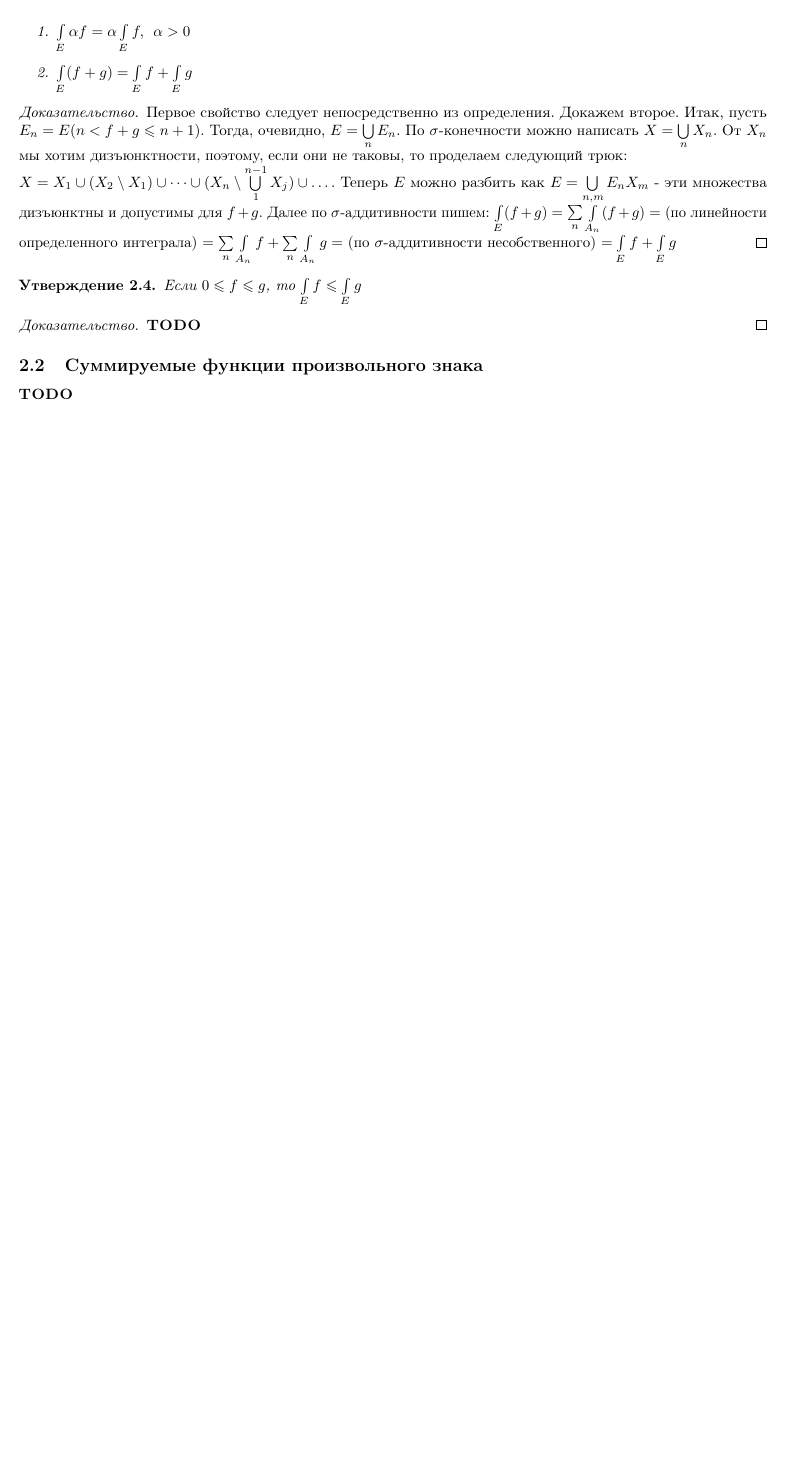
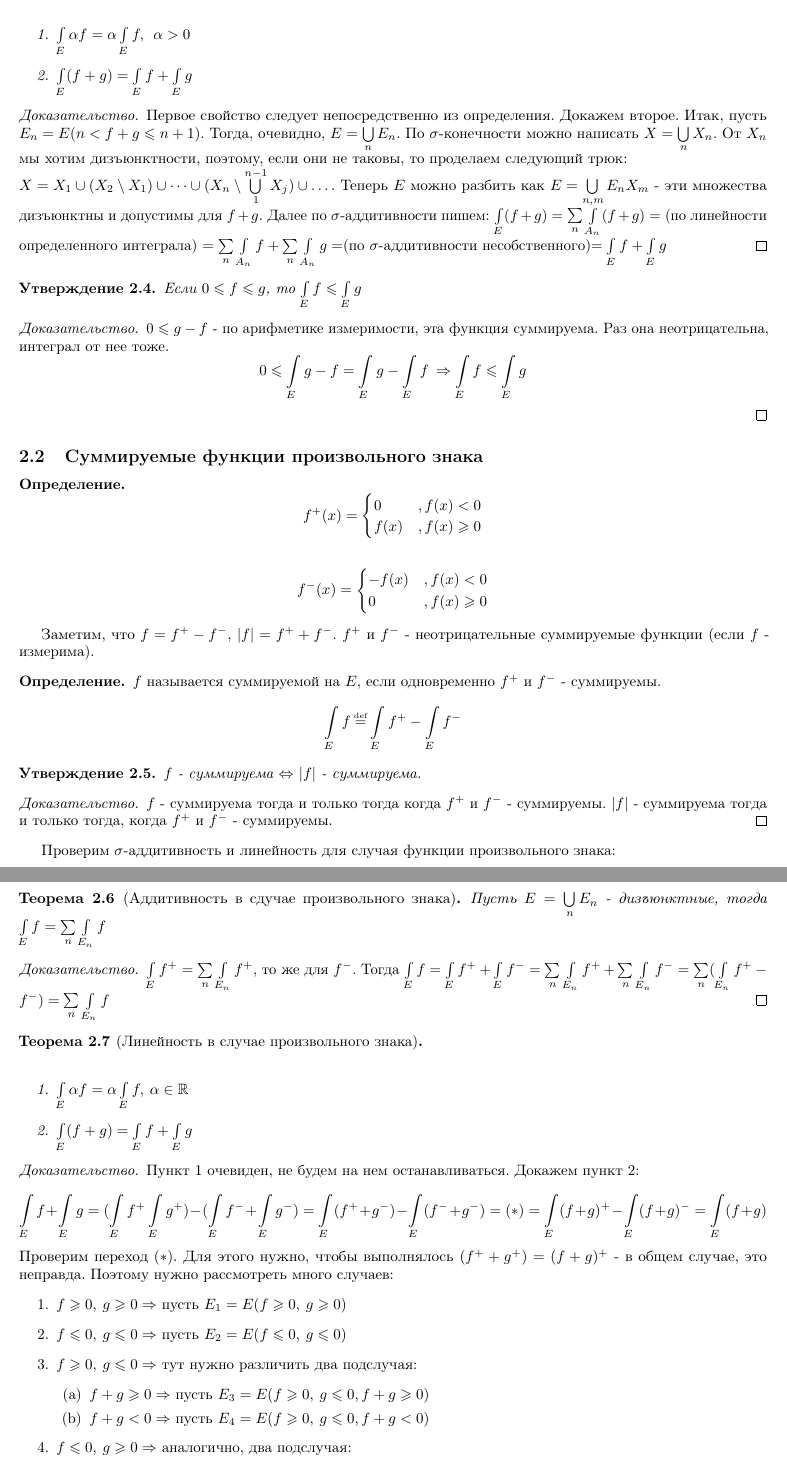
Before and after one commit to artemohanjanyan/matan, a LaTeX document (main.tex, which reads lim.tex, summ.tex): part of page 4 of 4 before the commit and two parts of pages 4 and 5 of 6 after it, the two joined at a grey line, cut so that both start at the same text, the shorter picture padded with empty space. Compiled offline with pdfLaTeX.

Commit message:
3rd paragraph + redesign

```diff
--- /dev/null
+++ b/lim.tex
@@ -0,0 +1 @@
+\section{Предельный переход в классе суммируемых функций}
--- a/summ.tex
+++ b/summ.tex
@@ -81,8 +82,96 @@
 \end{statement}
 
 \begin{proof}
-	\todo
+	$0 \leqslant g - f$ - по арифметике измеримости, эта функция суммируема. Раз она неотрицательна, интеграл от нее тоже. \[0 \leqslant \int\limits_{E} g - f =  \int\limits_{E} g -  \int\limits_{E} f \: \Rightarrow  \int\limits_{E} f \leqslant  \int\limits_{E} g\]
 \end{proof}
 
 \subsection{Суммируемые функции произвольного знака}
-\todo
+
+\begin{definition}
+	\[
+	f^+(x) =
+	\begin{cases}
+		0 &, f(x) < 0 \\
+		f(x) &, f(x) \geqslant 0
+	\end{cases}
+	\]
+	$\\*$
+	\[
+	f^-(x) =
+	\begin{cases}
+		-f(x) &, f(x) < 0 \\
+		0 &, f(x) \geqslant 0
+	\end{cases}
+	\]
+\end{definition}
+
+Заметим, что $f = f^+ - f^-$, $|f| = f^+ + f^-$. $f^+$ и $f^-$ - неотрицательные суммируемые функции (если $f$ - измерима).
+
+
+\begin{definition}
+	$f$ называется суммируемой на $E$, если одновременно $f^+$ и $f^-$ - суммируемы.
+	\[ \int\limits_{E} f \defeq  \int\limits_{E} f^+ -  \int\limits_{E} f^- \]
+\end{definition}
+
+\begin{statement}
+	$f$ - суммируема $\Leftrightarrow$ $|f|$ - суммируема.
+\end{statement}
+
+\begin{proof}
+	$f$ - суммируема тогда и только тогда когда $f^+$ и $f^-$ - суммируемы. $|f|$ - суммируема тогда и только тогда, когда $f^+$ и $f^-$ - суммируемы.
+\end{proof}
+
+Проверим $\sigma$-аддитивность и линейность для случая функции произвольного знака:
+
+\newpage
+
+\begin{theorem}[Аддитивность в сдучае произвольного знака]
+	Пусть $E = \bigcup\limits_{n} E_n$ - дизъюнктные, тогда $\int\limits_{E} f = \sum\limits_{n} \int\limits_{E_n} f$
+\end{theorem}
+
+\begin{proof}
+	$\int\limits_{E} f^+ = \sum\limits_{n} \int\limits_{E_n} f^+$, то же для $f^-$. Тогда $\int\limits_{E} f = \int\limits_{E} f^+ +  \int\limits_{E} f^- = \sum\limits_{n}\int\limits_{E_n} f^+ + \sum\limits_{n}\int\limits_{E_n} f^- = \sum\limits_{n} (\int\limits_{E_n} f^+ - f^-) = \sum\limits_{n}\int\limits_{E_n} f $
+\end{proof}
+
+
+\begin{theorem}[Линейность в случае произвольного знака]
+        $\\*$
+        \begin{enumerate}
+                \item
+			$ \int\limits_{E} \alpha f  = \alpha  \int\limits_{E} f, \: \alpha \in \mathbb{R}$
+                \item
+                         $ \int\limits_{E} (f + g) =  \int\limits_{E} f +  \int\limits_{E} g$
+        \end{enumerate}
+\end{theorem}
+
+\begin{proof}
+	Пункт 1 очевиден, не будем на нем останавливаться. Докажем пункт 2:$\\*$
+	\[
+		\int\limits_{E} f + \int\limits_{E} g = (\int\limits_{E} f^+ \int\limits_{E} g^+) - (\int\limits_{E} f^- + \int\limits_{E} g^-) = \int\limits_{E} (f^+ + g^-) - \int\limits_{E} (f^- + g^-) = (\ast) = \int\limits_{E} (f + g)^+ - \int\limits_{E} (f + g)^- = \int\limits_{E} (f + g)
+	\]
+	Проверим переход  $(\ast)$. Для этого нужно, чтобы выполнялось $(f^+ + g^+) = (f + g)^+$ - в общем случае, это неправда. Поэтому нужно рассмотреть много случаев:
+	\begin{enumerate}
+		\item
+			$f \geqslant 0, \: g\geqslant 0 \Rightarrow$ пусть $E_1 = E(f \geqslant 0, \: g \geqslant 0)$
+		\item
+			$ f \leqslant 0, \: g \leqslant 0 \Rightarrow$ пусть $E_2 = E(f \leqslant 0, \: g \leqslant 0)$
+		\item
+			$f \geqslant 0, \: g\leqslant 0 \Rightarrow$ тут нужно различить два подслучая:
+			\begin{enumerate}
+				\item
+					$f + g \geqslant 0 \Rightarrow$ пусть $E_3 = E(f \geqslant 0, \: g\leqslant 0, f + g \geqslant 0)$
+				\item
+					$f + g < 0 \Rightarrow$ пусть $E_4 = E(f \geqslant 0, \: g\leqslant 0, f + g < 0)$
+			\end{enumerate}
+		\item
+			$f \leqslant 0, \: g\geqslant 0 \Rightarrow$ аналогично, два подслучая:
+			\begin{enumerate}
+				\item
+					$f + g \geqslant 0 \Rightarrow$ пусть $E_5 = E(f \leqslant 0, \: g\geqslant 0, f + g \geqslant 0)$
+				\item
+					$f + g < 0 \Rightarrow$ пусть $E_6 = E(f \leqslant 0, \: g\geqslant 0, f + g < 0)$
+			\end{enumerate}
+	\end{enumerate}
+	Очевидно, эти множества дизъюнктны (на $0$ забьем) и можно написать: $\int\limits_{E} f = \sum\limits_{1}^{6}\int\limits_{E_j} f$.
+	Дальше идет нудный разбор случаев, я потом напишу \todo
+\end{proof}
```
Also changed, not shown: crit.tex (+2 -2 lines), main.tex (+1 -0 lines), lim.tex (23 more changed lines), summ.tex (9 more changed lines).
